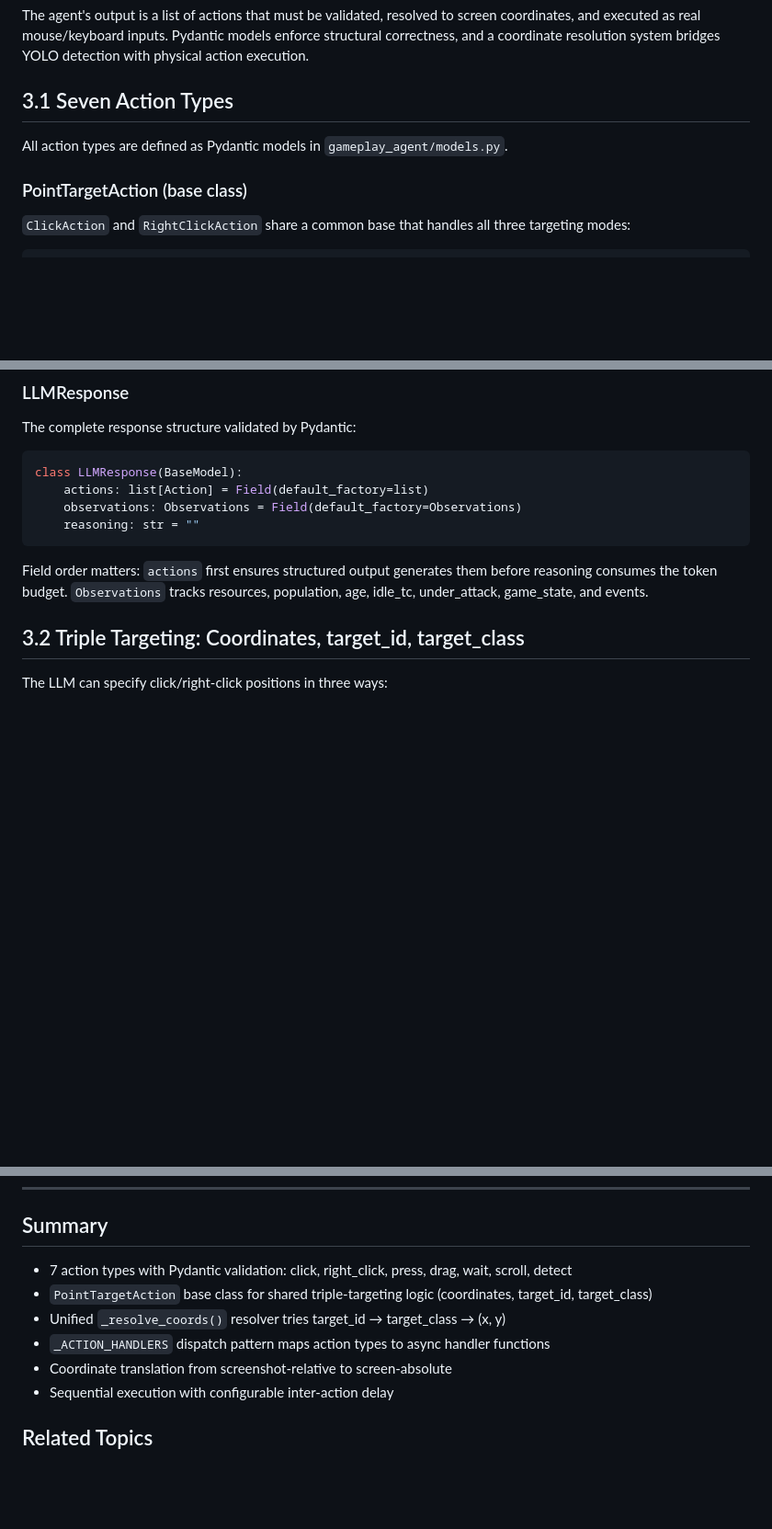
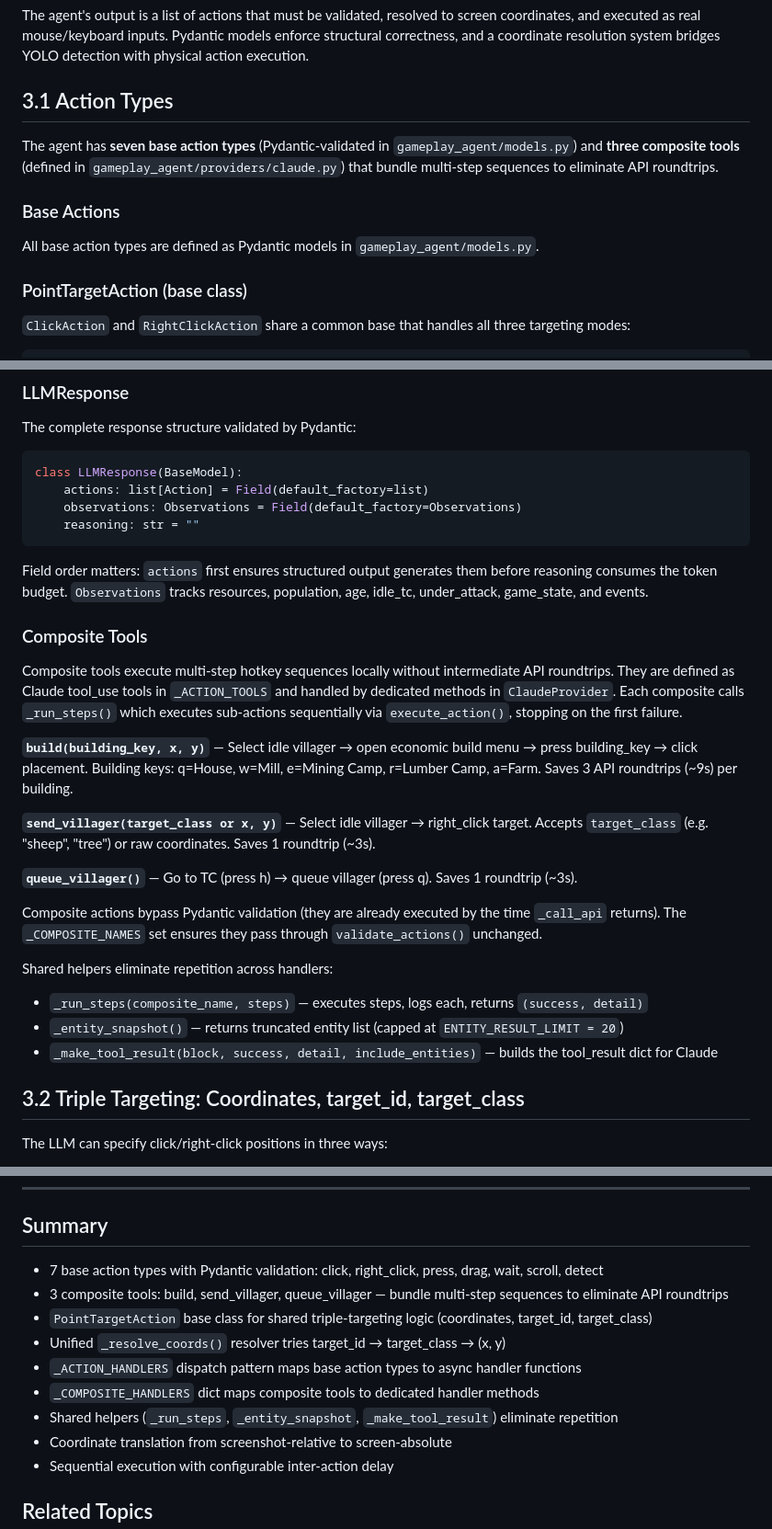
Before and after one commit to dobosmarton/aoe2-agent, a Markdown page: docs/part1-architecture/03-action-model-and-execution.md, 3 parts joined by grey strips. Shown at 92% size. Drawn GitHub-style; blank space fills up the shorter version.

````diff
--- a/docs/part1-architecture/03-action-model-and-execution.md
+++ b/docs/part1-architecture/03-action-model-and-execution.md
@@ -2,9 +2,13 @@
 
 The agent's output is a list of actions that must be validated, resolved to screen coordinates, and executed as real mouse/keyboard inputs. Pydantic models enforce structural correctness, and a coordinate resolution system bridges YOLO detection with physical action execution.
 
-## 3.1 Seven Action Types
+## 3.1 Action Types
 
-All action types are defined as Pydantic models in `gameplay_agent/models.py`.
+The agent has **seven base action types** (Pydantic-validated in `gameplay_agent/models.py`) and **three composite tools** (defined in `gameplay_agent/providers/claude.py`) that bundle multi-step sequences to eliminate API roundtrips.
+
+### Base Actions
+
+All base action types are defined as Pydantic models in `gameplay_agent/models.py`.
 
 ### PointTargetAction (base class)
 
@@ -111,6 +115,23 @@ class LLMResponse(BaseModel):
 ```
 
 Field order matters: `actions` first ensures structured output generates them before reasoning consumes the token budget. `Observations` tracks resources, population, age, idle_tc, under_attack, game_state, and events.
+
+### Composite Tools
+
+Composite tools execute multi-step hotkey sequences locally without intermediate API roundtrips. They are defined as Claude tool_use tools in `_ACTION_TOOLS` and handled by dedicated methods in `ClaudeProvider`. Each composite calls `_run_steps()` which executes sub-actions sequentially via `execute_action()`, stopping on the first failure.
+
+**`build(building_key, x, y)`** — Select idle villager → open economic build menu → press building_key → click placement. Building keys: q=House, w=Mill, e=Mining Camp, r=Lumber Camp, a=Farm. Saves 3 API roundtrips (~9s) per building.
+
+**`send_villager(target_class or x, y)`** — Select idle villager → right_click target. Accepts `target_class` (e.g. "sheep", "tree") or raw coordinates. Saves 1 roundtrip (~3s).
+
+**`queue_villager()`** — Go to TC (press h) → queue villager (press q). Saves 1 roundtrip (~3s).
+
+Composite actions bypass Pydantic validation (they are already executed by the time `_call_api` returns). The `_COMPOSITE_NAMES` set ensures they pass through `validate_actions()` unchanged.
+
+Shared helpers eliminate repetition across handlers:
+- `_run_steps(composite_name, steps)` — executes steps, logs each, returns `(success, detail)`
+- `_entity_snapshot()` — returns truncated entity list (capped at `ENTITY_RESULT_LIMIT = 20`)
+- `_make_tool_result(block, success, detail, include_entities)` — builds the tool_result dict for Claude
 
 ## 3.2 Triple Targeting: Coordinates, target_id, target_class
 
@@ -269,10 +290,13 @@ All coordinate fields enforce bounds: `ge=0, le=7680` for x, `ge=0, le=4320` for
 
 ## Summary
 
-- 7 action types with Pydantic validation: click, right_click, press, drag, wait, scroll, detect
+- 7 base action types with Pydantic validation: click, right_click, press, drag, wait, scroll, detect
+- 3 composite tools: build, send_villager, queue_villager — bundle multi-step sequences to eliminate API roundtrips
 - `PointTargetAction` base class for shared triple-targeting logic (coordinates, target_id, target_class)
 - Unified `_resolve_coords()` resolver tries target_id → target_class → (x, y)
-- `_ACTION_HANDLERS` dispatch pattern maps action types to async handler functions
+- `_ACTION_HANDLERS` dispatch pattern maps base action types to async handler functions
+- `_COMPOSITE_HANDLERS` dict maps composite tools to dedicated handler methods
+- Shared helpers (`_run_steps`, `_entity_snapshot`, `_make_tool_result`) eliminate repetition
 - Coordinate translation from screenshot-relative to screen-absolute
 - Sequential execution with configurable inter-action delay
 
````
Also changed, not shown: docs/part1-architecture/02-game-loop-pipeline.md (+21 -11 lines), docs/part2-llm-integration/05-prompt-engineering.md (+50 -63 lines).
